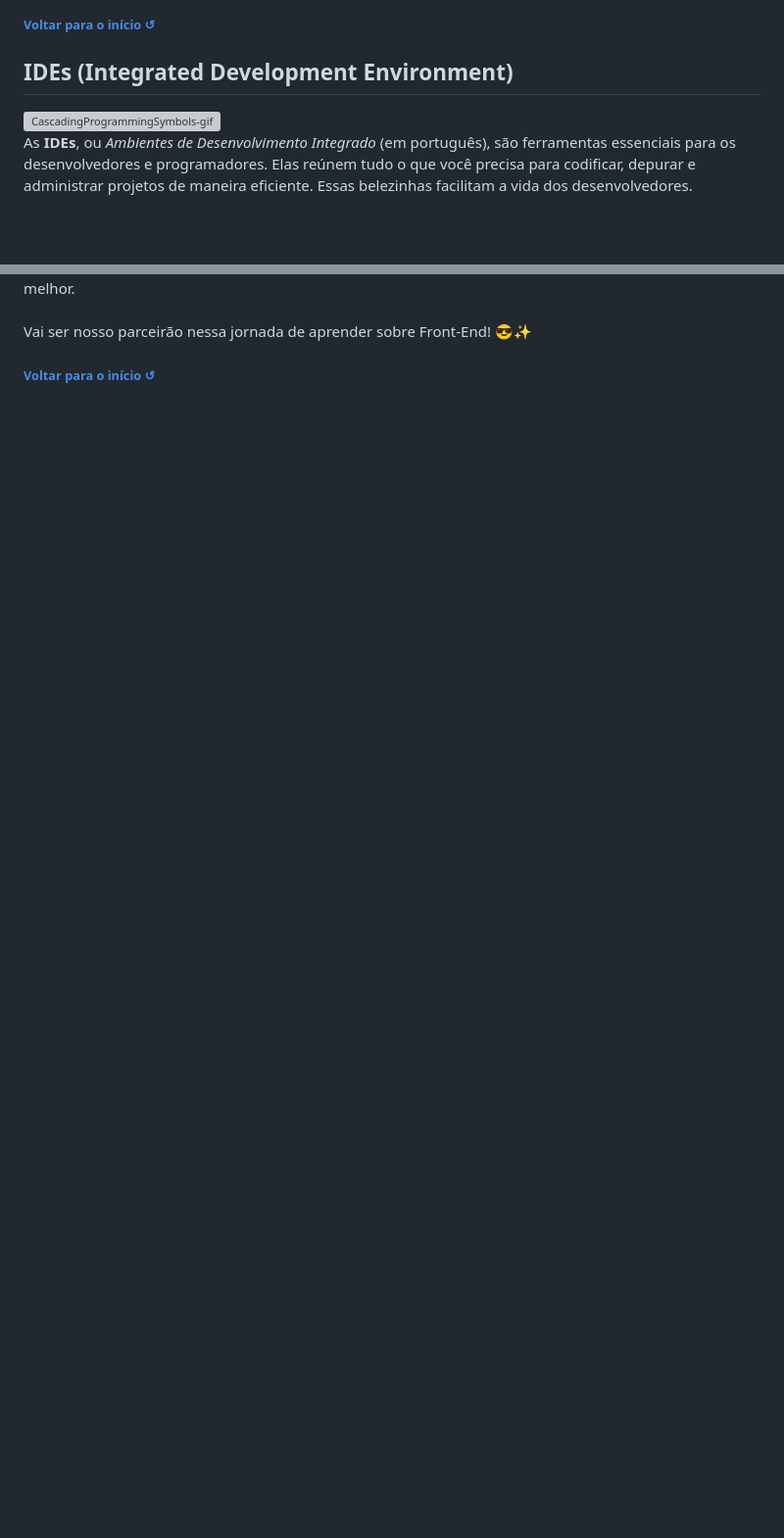
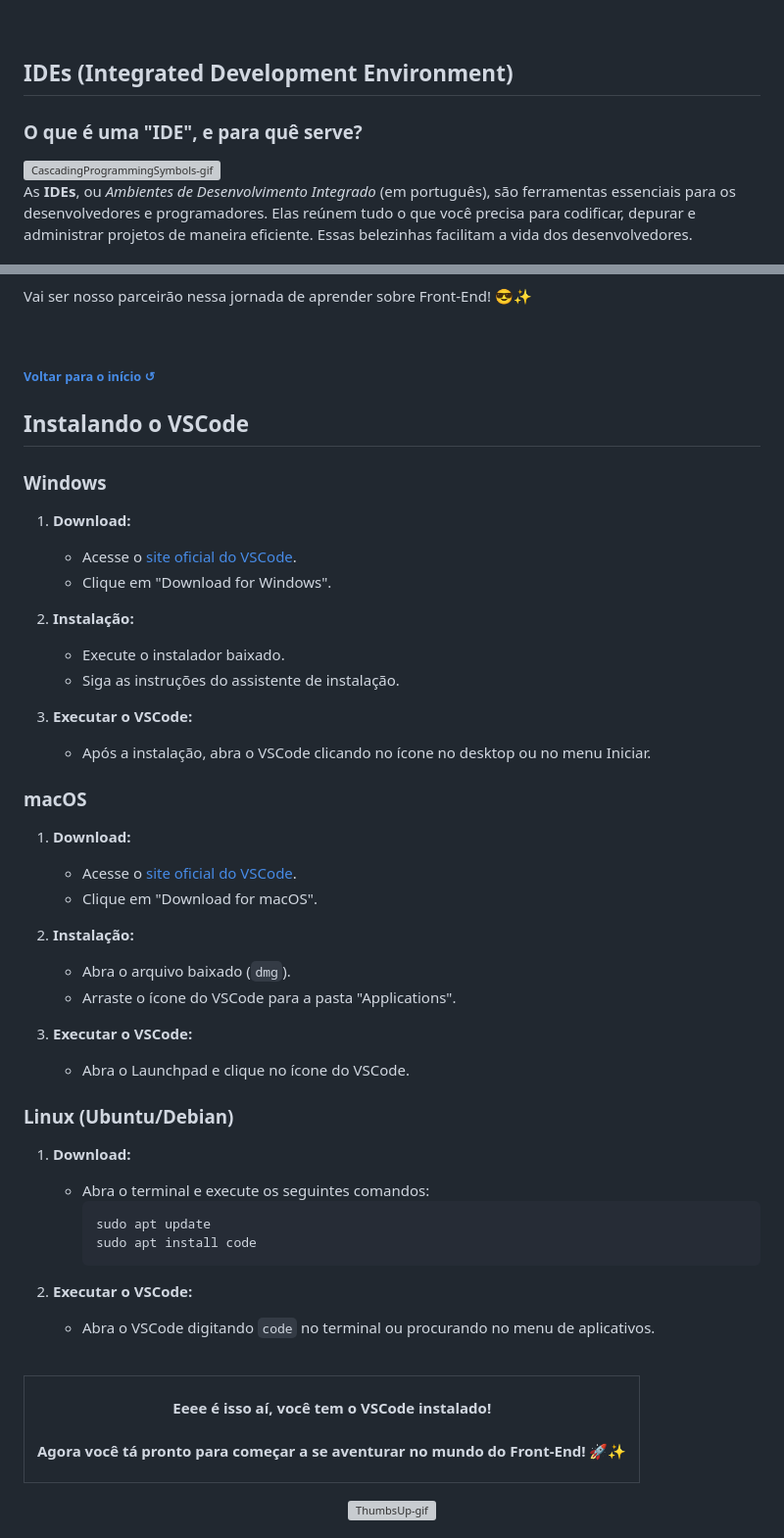
Before and after one commit to juletopi/Front-End_Learning_Journey, a Markdown page: README.md, 2 parts joined by grey strips. Shown: that part at 98% size. Rendered like a GitHub page; blank space fills up the shorter version; grey boxes are pictures that could not be loaded.

Commit message:
Updated "1. HTML, CSS & IDEs" section

````diff
--- a/README.md
+++ b/README.md
@@ -435,5 +441,7 @@ No fim da jornada teremos um grande arsenal de conhecimento e estaremos prontos
 
 ## IDEs (Integrated Development Environment)
 
+### O que é uma "IDE", e para quê serve?
+
 <div align="left">
 
@@ -450,3 +462,60 @@ O VSCode é super queridinho entre a galera do Front-End porque é fácil de usa
 <div align="left">
   <h6><a href="#front-end-coding-journey-"> Voltar para o início ↺</a></h6>
 </div>
+
+## Instalando o VSCode
+
+### Windows
+
+1. **Download:**
+   - Acesse o [site oficial do VSCode](https://code.visualstudio.com/).
+   - Clique em "Download for Windows".
+
+2. **Instalação:**
+   - Execute o instalador baixado.
+   - Siga as instruções do assistente de instalação.
+
+3. **Executar o VSCode:**
+   - Após a instalação, abra o VSCode clicando no ícone no desktop ou no menu Iniciar.
+
+### macOS
+
+1. **Download:**
+   - Acesse o [site oficial do VSCode](https://code.visualstudio.com/).
+   - Clique em "Download for macOS".
+
+2. **Instalação:**
+   - Abra o arquivo baixado (`dmg`).
+   - Arraste o ícone do VSCode para a pasta "Applications".
+
+3. **Executar o VSCode:**
+   - Abra o Launchpad e clique no ícone do VSCode.
+
+### Linux (Ubuntu/Debian)
+
+1. **Download:**
+   - Abra o terminal e execute os seguintes comandos:
+     ```bash
+     sudo apt update
+     sudo apt install code
+     ```
+
+2. **Executar o VSCode:**
+   - Abra o VSCode digitando `code` no terminal ou procurando no menu de aplicativos.
+
+<br>
+
+<table align="center">
+  <tr>
+    <td>
+      <p><strong><div align="center">Eeee é isso aí, você tem o VSCode instalado!<br><br> Agora você tá pronto para começar a se aventurar no mundo do Front-End! 🚀✨</strong></p>
+      </div>
+      <p><div align="center">
+        <a href="">
+          <img src="https://media.giphy.com/media/v1.Y2lkPTc5MGI3NjExMHhsNWoyazFleWM0eDI3eWUybDY4OXF1aHp5cGMweXoxOW50eXNlayZlcD12MV9pbnRlcm5hbF9naWZfYnlfaWQmY3Q9cw/3o7529NY5tIrfPBwzu/giphy.gif" alt="ThumbsUp-gif" width="180px" title="Let's gooo!">
+        </a>
+      </div>
+    </td>
+  </tr>
+</table>
+
````
Also changed, not shown: other parts of README.md (+22 -2 lines).
